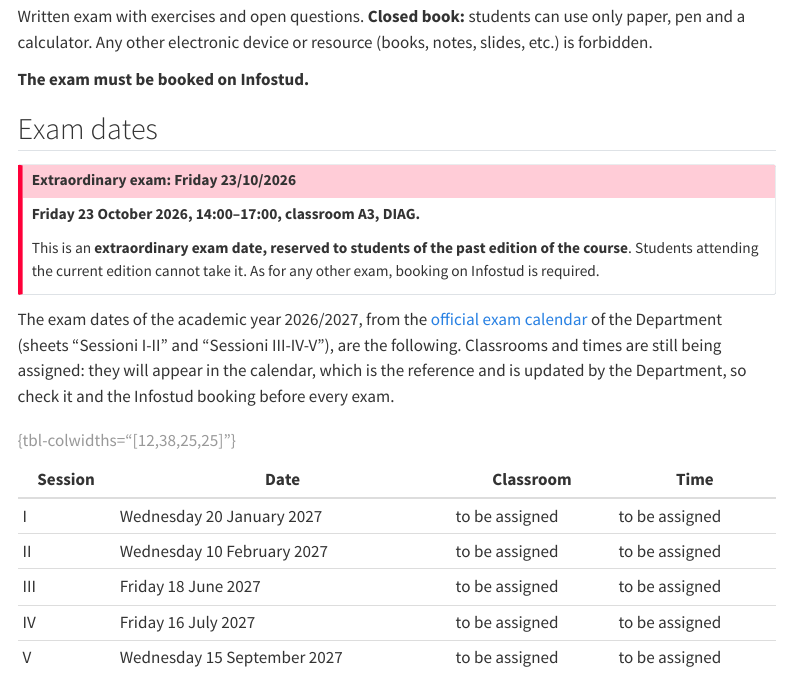
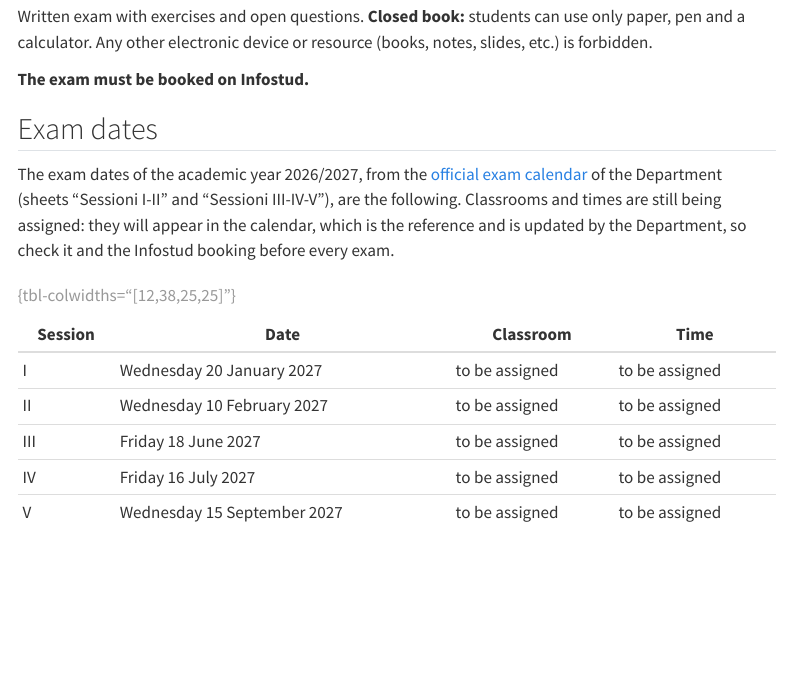
Before and after one commit to flibe/pic, a Quarto document (exams.qmd): the page in a window 1100 px wide, from 130 px down. Rendered offline with R 4.5, knitr and Pandoc in place of Quarto, with nearby package versions; menus at the side of the page are left out.

Commit message:
Exams page: remove the past extraordinary exam notice
Co-Authored-By: Claude Fable 5.1 <noreply@anthropic.com>

```diff
--- a/exams.qmd
+++ b/exams.qmd
@@ -9,14 +9,6 @@
 **The exam must be booked on Infostud.**
 
 ## Exam dates
-
-::: {.callout-important}
-## Extraordinary exam: Friday 23/10/2026
-
-**Friday 23 October 2026, 14:00–17:00, classroom A3, DIAG.**
-
-This is an **extraordinary exam date, reserved to students of the past edition of the course**. Students attending the current edition cannot take it. As for any other exam, booking on Infostud is required.
-:::
 
 The exam dates of the academic year 2026/2027, from the [official exam calendar](https://docs.google.com/spreadsheets/d/1BkAWoEPz3hPWghPz1_bymiKeNsjoIpmc/edit?gid=1655048598#gid=1655048598){target="_blank" rel="noopener"} of the Department (sheets "Sessioni I-II" and "Sessioni III-IV-V"), are the following. Classrooms and times are still being assigned: they will appear in the calendar, which is the reference and is updated by the Department, so check it and the Infostud booking before every exam.
 
```
